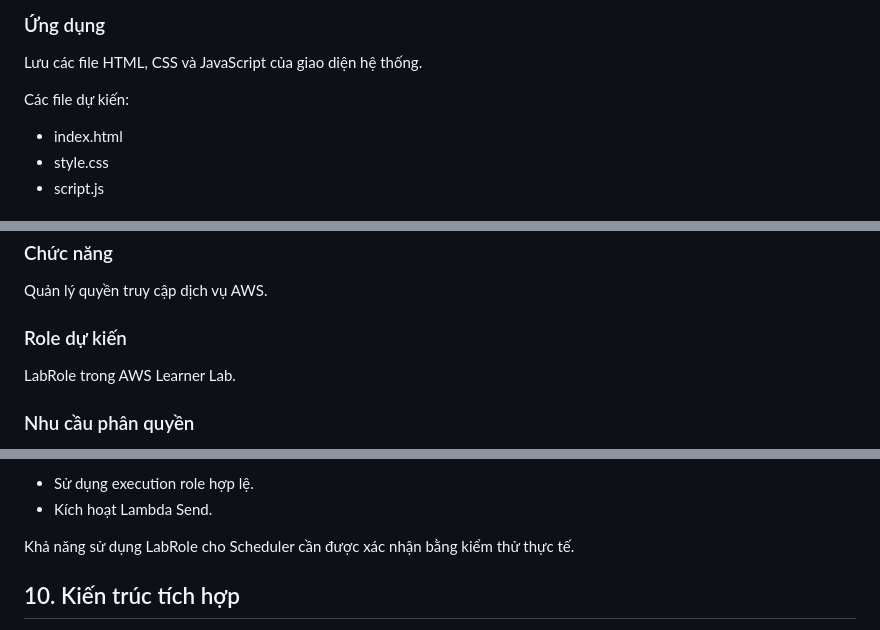
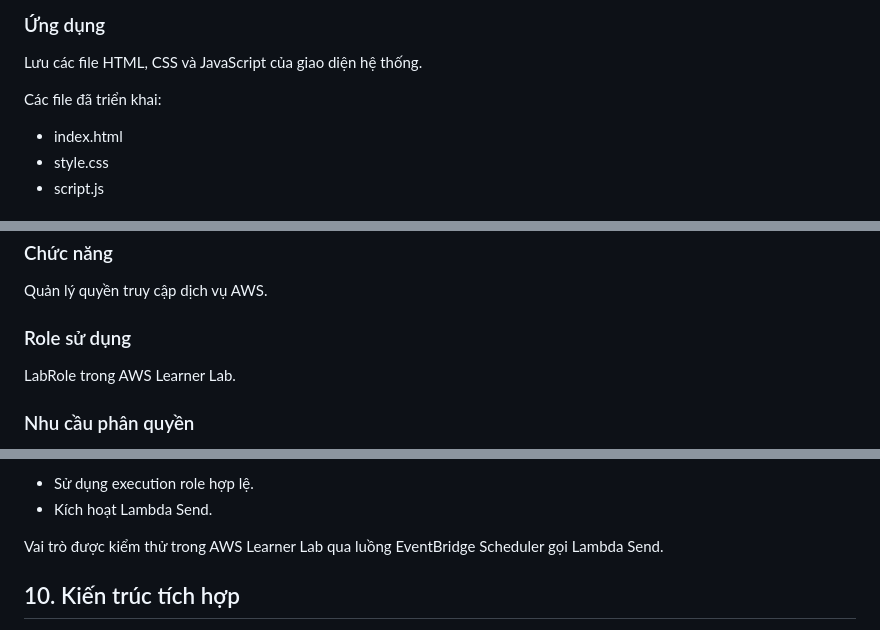
Before and after one commit to thisisuyen/aws-reminder-system, a Markdown page: docs/aws-services.md, 3 parts joined by grey strips. GitHub-like rendering.

```diff
--- a/docs/aws-services.md
+++ b/docs/aws-services.md
@@ -20,7 +20,7 @@ Lưu trữ và cung cấp website tĩnh.
 Lưu các file HTML, CSS và JavaScript
 của giao diện hệ thống.
 
-Các file dự kiến:
+Các file đã triển khai:
 
 * index.html
 * style.css
@@ -181,7 +184,7 @@ Hỗ trợ kiểm tra và giám sát backend.
 
 Quản lý quyền truy cập dịch vụ AWS.
 
-### Role dự kiến
+### Role sử dụng
 
 LabRole trong AWS Learner Lab.
 
@@ -203,8 +206,7 @@ EventBridge Scheduler:
 * Sử dụng execution role hợp lệ.
 * Kích hoạt Lambda Send.
 
-Khả năng sử dụng LabRole cho Scheduler
-cần được xác nhận bằng kiểm thử thực tế.
+Vai trò được kiểm thử trong AWS Learner Lab qua luồng EventBridge Scheduler gọi Lambda Send.
 
 ## 10\. Kiến trúc tích hợp
 
```
Also changed, not shown: other parts of docs/aws-services.md (+26 -16 lines).
